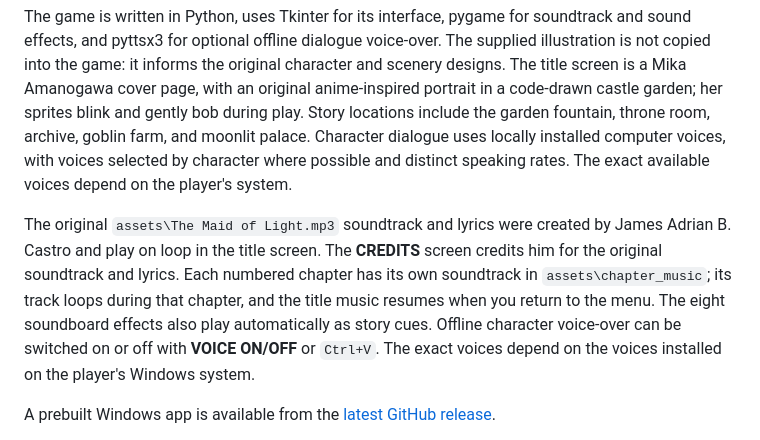
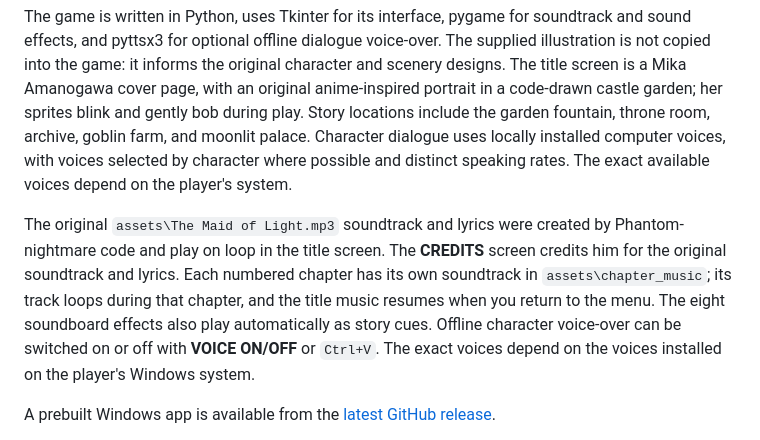
Before and after one commit to phantom-nightmare-code/Echoes-Of-The-Fifty-Sixth-visual-novel, a Markdown page: README.md, the part around the change. GitHub-like rendering.

```diff
--- a/README.md
+++ b/README.md
@@ -4,7 +4,7 @@ A small, self-contained visual novel adaptation of the story supplied as a PDF.
 
 The game is written in Python, uses Tkinter for its interface, pygame for soundtrack and sound effects, and pyttsx3 for optional offline dialogue voice-over. The supplied illustration is not copied into the game: it informs the original character and scenery designs. The title screen is a Mika Amanogawa cover page, with an original anime-inspired portrait in a code-drawn castle garden; her sprites blink and gently bob during play. Story locations include the garden fountain, throne room, archive, goblin farm, and moonlit palace. Character dialogue uses locally installed computer voices, with voices selected by character where possible and distinct speaking rates. The exact available voices depend on the player's system.
 
-The original `assets\The Maid of Light.mp3` soundtrack and lyrics were created by James Adrian B. Castro and play on loop in the title screen. The **CREDITS** screen credits him for the original soundtrack and lyrics. Each numbered chapter has its own soundtrack in `assets\chapter_music`; its track loops during that chapter, and the title music resumes when you return to the menu. The eight soundboard effects also play automatically as story cues. Offline character voice-over can be switched on or off with **VOICE ON/OFF** or `Ctrl+V`. The exact voices depend on the voices installed on the player's Windows system.
+The original `assets\The Maid of Light.mp3` soundtrack and lyrics were created by Phantom-nightmare code and play on loop in the title screen. The **CREDITS** screen credits him for the original soundtrack and lyrics. Each numbered chapter has its own soundtrack in `assets\chapter_music`; its track loops during that chapter, and the title music resumes when you return to the menu. The eight soundboard effects also play automatically as story cues. Offline character voice-over can be switched on or off with **VOICE ON/OFF** or `Ctrl+V`. The exact voices depend on the voices installed on the player's Windows system.
 
 A prebuilt Windows app is available from the [latest GitHub release](https://github.com/phantom-nightmare-code/fifty-six-lives-visual-novel/releases/latest).
 
```
